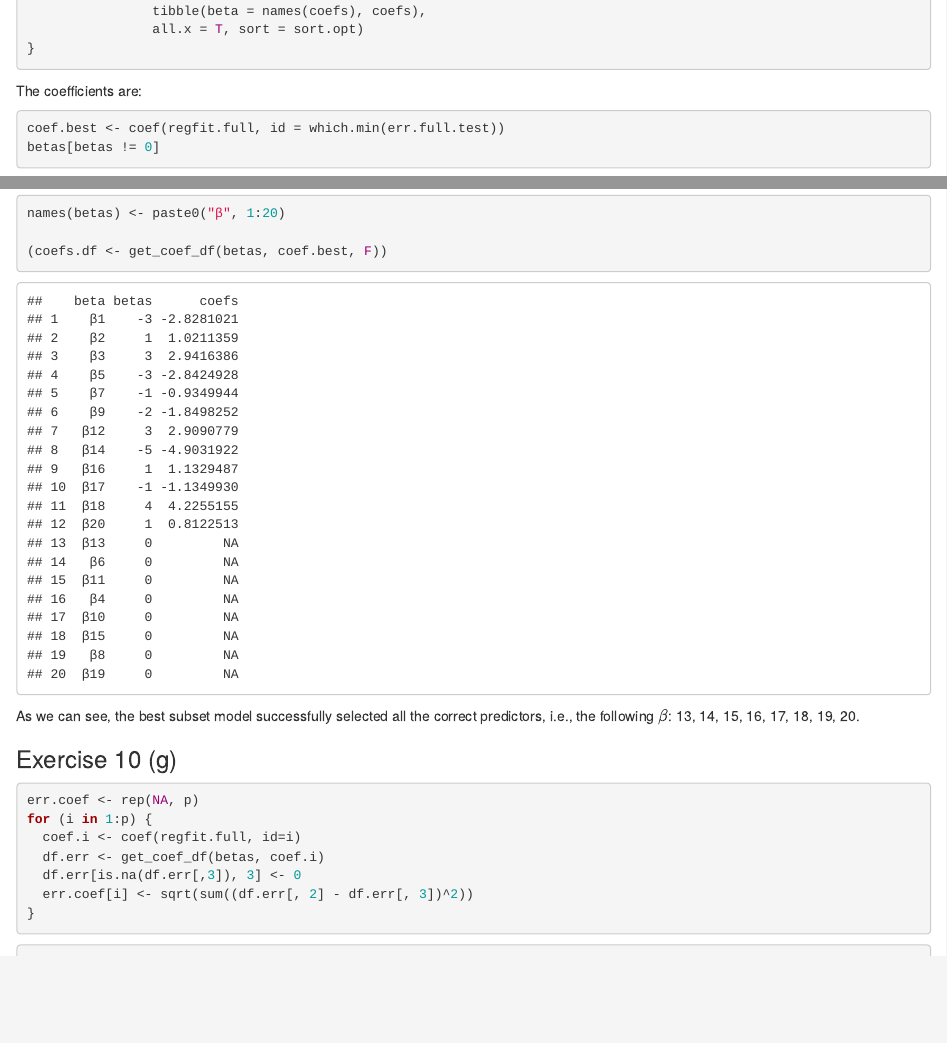
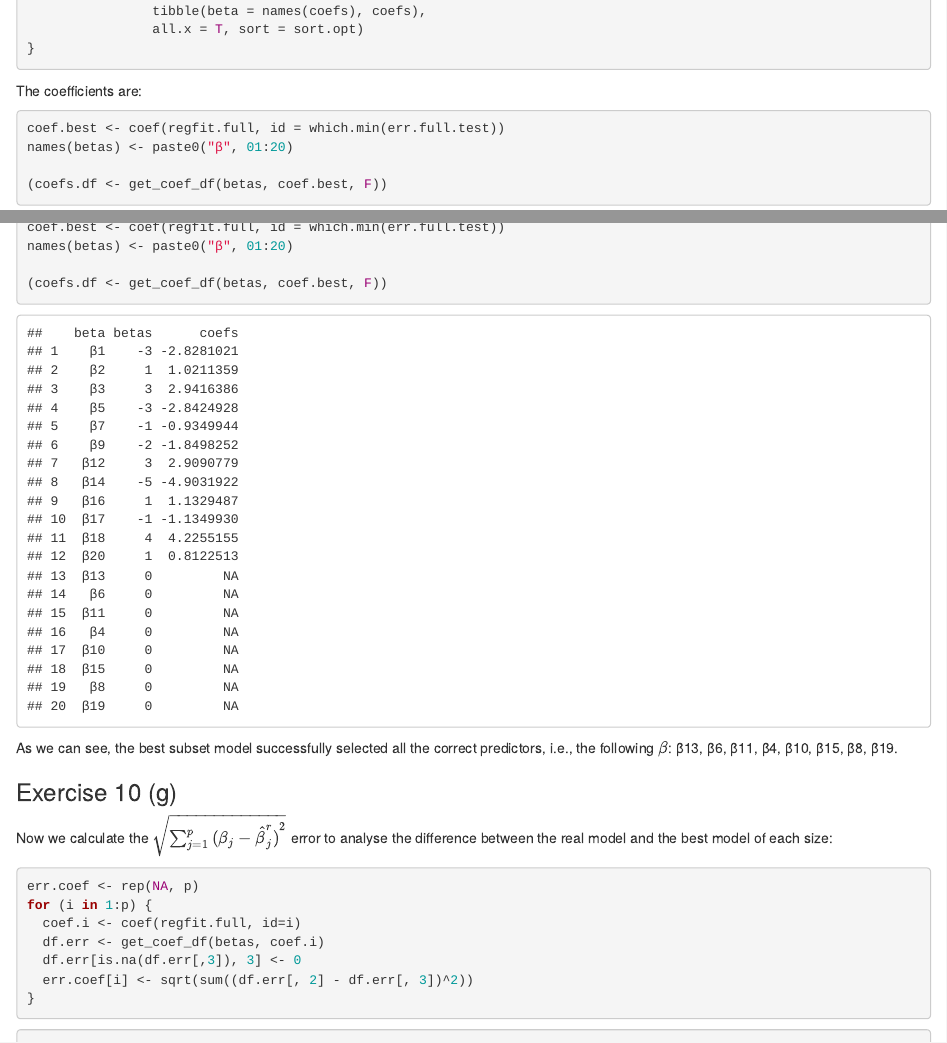
Before and after one commit to aldomann/maths-for-bigdata, an R Markdown document (exercises/1-delivery-ISLR-chapter6.Rmd): the page in a window 1100 px wide, from 4320 px down, and a second part further down, joined at a grey line. Rendered offline with R 4.5, knitr and Pandoc, with nearby package versions; some code elsewhere in the file could not run offline.

Commit message:
Minor fix in display of zeroed betas

````diff
--- a/exercises/1-delivery-ISLR-chapter6.Rmd
+++ b/exercises/1-delivery-ISLR-chapter6.Rmd
@@ -802,16 +802,16 @@ get_coef_df <- function(betas, coefs, sort.opt = T) {
 The coefficients are:
 ```{r}
 coef.best <- coef(regfit.full, id = which.min(err.full.test))
-betas[betas != 0]
-names(betas) <- paste0("β", 1:20)
+names(betas) <- paste0("β", 01:20)
 
 (coefs.df <- get_coef_df(betas, coef.best, F))
 ```
 
-As we can see, the best subset model successfully selected all the correct predictors, i.e., the following $\beta$: `r which(coefs.df$betas == 0)`.
+As we can see, the best subset model successfully selected all the correct predictors, i.e., the following $\beta$: `r coefs.df$beta[which(coefs.df$betas == 0)]`.
 
 ### Exercise 10 (g)
 
+Now we calculate the $\sqrt{\sum_{j=1}^{p}{(\beta_{j} -\hat{\beta}_{j}^{r})}^{2}}$ error to analyse the difference between the real model and the best model of each size:
 ```{r}
 err.coef <- rep(NA, p)
 for (i in 1:p) {
````
